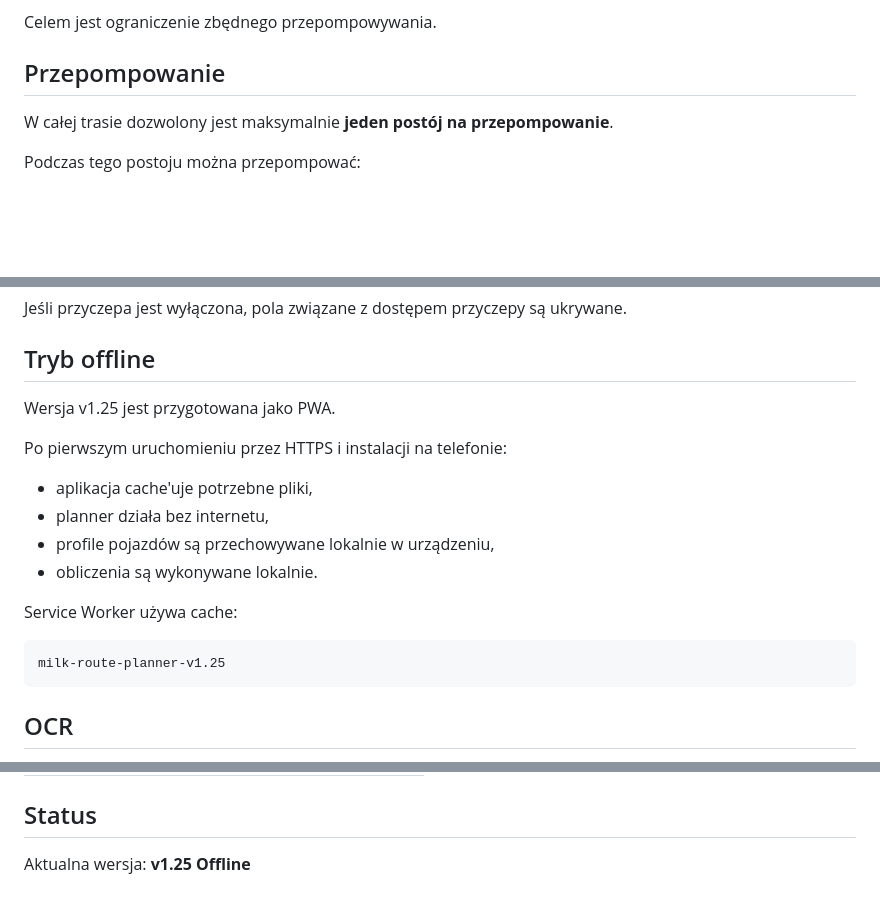
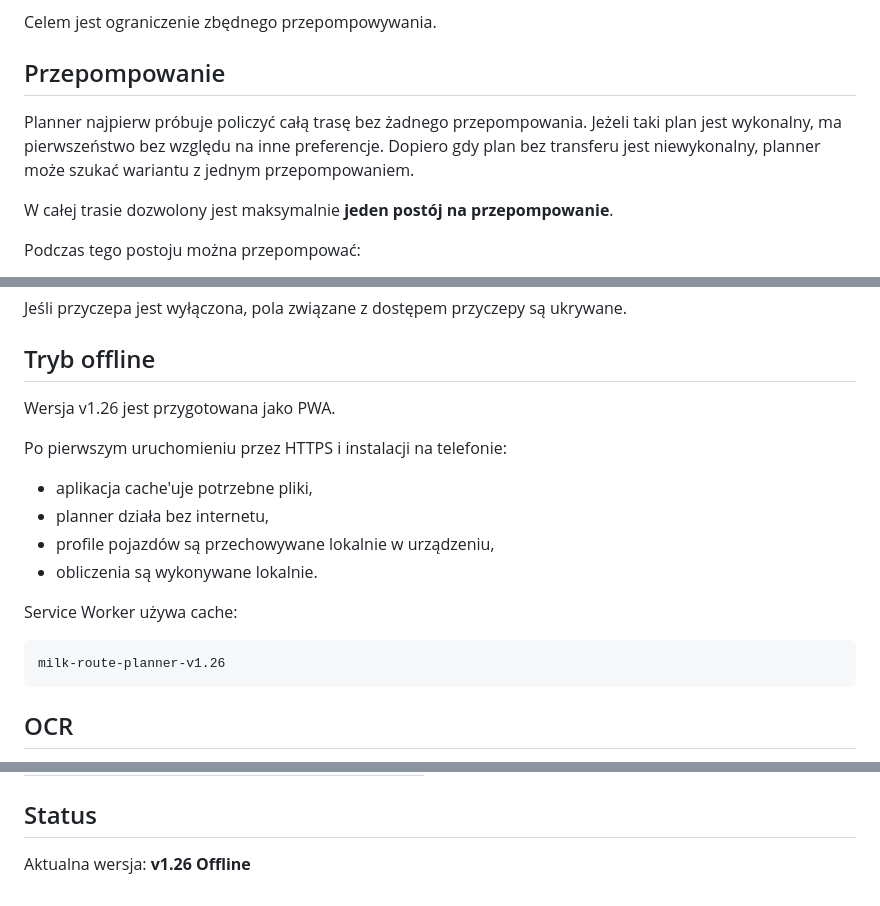
Before and after one commit to mateuszkraszewski10-debug/milk-route-planner, a Markdown page: README.md, 3 parts joined by grey strips. Drawn GitHub-style; blank space fills up the shorter version.

Commit message:
docs: zero-transfer route priority

````diff
--- a/README.md
+++ b/README.md
@@ -117,6 +117,8 @@ Jeśli gospodarstwo ma wjazd z przyczepą, algorytm preferuje bezpośredni nalew
 Celem jest ograniczenie zbędnego przepompowywania.
 
 ## Przepompowanie
+
+Planner najpierw próbuje policzyć całą trasę bez żadnego przepompowania. Jeżeli taki plan jest wykonalny, ma pierwszeństwo bez względu na inne preferencje. Dopiero gdy plan bez transferu jest niewykonalny, planner może szukać wariantu z jednym przepompowaniem.
 
 W całej trasie dozwolony jest maksymalnie **jeden postój na przepompowanie**.
 
@@ -359,7 +361,7 @@ Jeśli przyczepa jest wyłączona, pola związane z dostępem przyczepy są ukry
 
 ## Tryb offline
 
-Wersja v1.25 jest przygotowana jako PWA.
+Wersja v1.26 jest przygotowana jako PWA.
 
 Po pierwszym uruchomieniu przez HTTPS i instalacji na telefonie:
 - aplikacja cache'uje potrzebne pliki,
@@ -370,7 +372,7 @@ Po pierwszym uruchomieniu przez HTTPS i instalacji na telefonie:
 Service Worker używa cache:
 
 ```
-milk-route-planner-v1.25
+milk-route-planner-v1.26
 ```
 
 ## OCR
@@ -428,4 +430,4 @@ Przed i podczas kursu należy nadal kontrolować:
 
 ## Status
 
-Aktualna wersja: **v1.25 Offline**
+Aktualna wersja: **v1.26 Offline**
````
